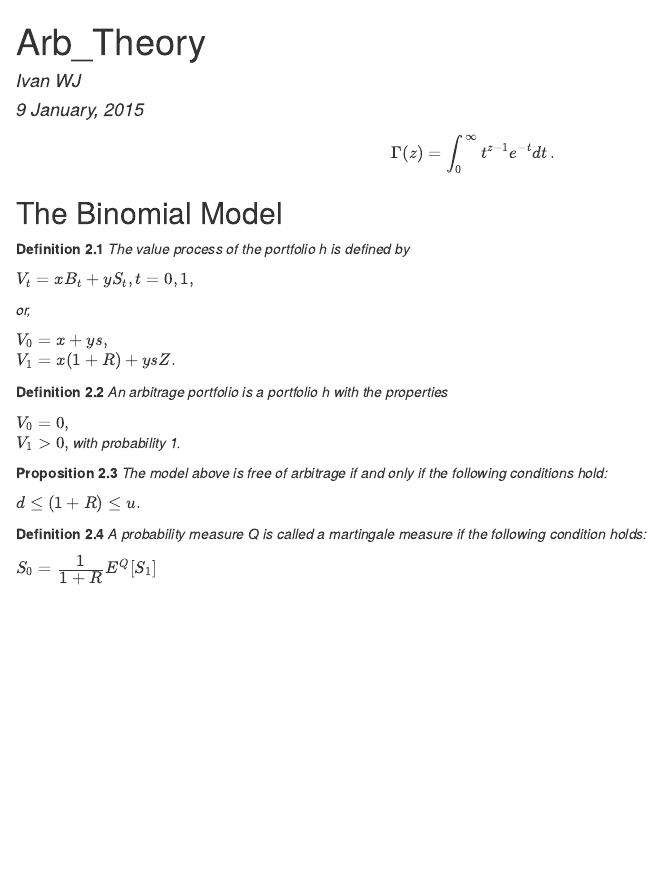
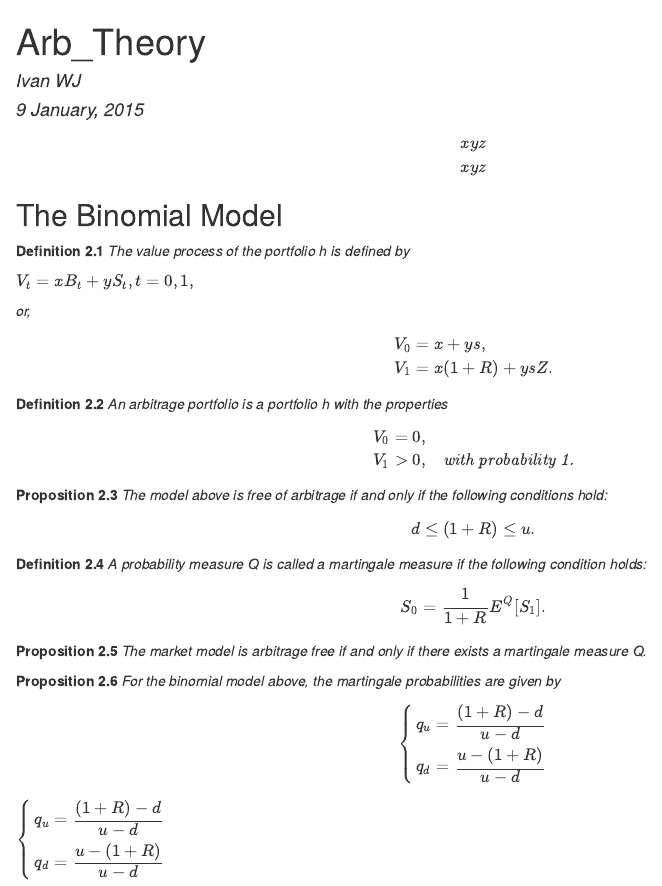
Before and after one commit to ivantan/arbtheory, an R Markdown document (chapter1.Rmd): the page in a window 1100 px wide, from its top. The pictures show the output file chapter1.html that the author committed with the source, opened offline.

Commit message:
change all alignement of equations to centered

```diff
--- a/chapter1.Rmd
+++ b/chapter1.Rmd
@@ -5,7 +5,11 @@ date: "9 January, 2015"
 output: html_document
 ---
 $$
-\Gamma(z) = \int_0^\infty t^{z-1}e^{-t}dt\,.
+\begin{array}{l}
+xyz
+\\
+xyz
+\end{array}
 $$
 
 ##The Binomial Model##
@@ -14,19 +18,31 @@ __Definition 2.1__ _The value process of the portfolio h is defined by_
 $V_t = xB_t + yS_t, t = 0,1,$
 
 _or,_
-
-$V_0 = x + ys,$
-$V_1 = x(1 + R) + ysZ.$
+$$\begin{array}{l} V_0 = x + ys, \\
+V_1 = x(1+R) + ysZ.\end{array}$$
 
 __Definition 2.2__ _An arbitrage portfolio is a portfolio h with the properties_
 
-$V_0 = 0,$
-$V_1 > 0,$ _with probability 1._
+$$
+\begin{array}{l l}
+V_0 = 0,
+\\
+V_1 > 0, & \textit{with probability 1.}
+\end{array}
+$$
 
 __Proposition 2.3__ _The model above is free of arbitrage if and only if the following conditions hold:_
 
-$d \le (1 + R) \le u.$
+$$d \le (1+R) \le u.$$
 
 __Definition 2.4__ _A probability measure Q is called a martingale measure if the following condition holds:_
 
-$S_0 = \frac{\displaystyle 1}{\displaystyle 1+R}E^Q[S_1]$
+$$S_0 = \frac{\displaystyle 1}{\displaystyle 1+R}E^Q[S_1].$$
+
+__Proposition 2.5__ _The market model is arbitrage free if and only if there exists a martingale measure Q._
+
+__Proposition 2.6__ _For the binomial model above, the martingale probabilities are given by_
+
+$$\left \{ \begin{array}{l} q_u = \frac{\displaystyle (1+R)-d}{\displaystyle u - d} \\ q_d = \frac{\displaystyle u - (1+R)}{\displaystyle u - d} \end{array} \right.$$
+
+$\left \{ \begin{array}{l l} q_u = \frac{\displaystyle (1+R)-d}{\displaystyle u - d} \\ q_d = \frac{\displaystyle u - (1+R)}{\displaystyle u - d} \end{array} \right.$
```
Also changed, not shown: chapter1.html.
